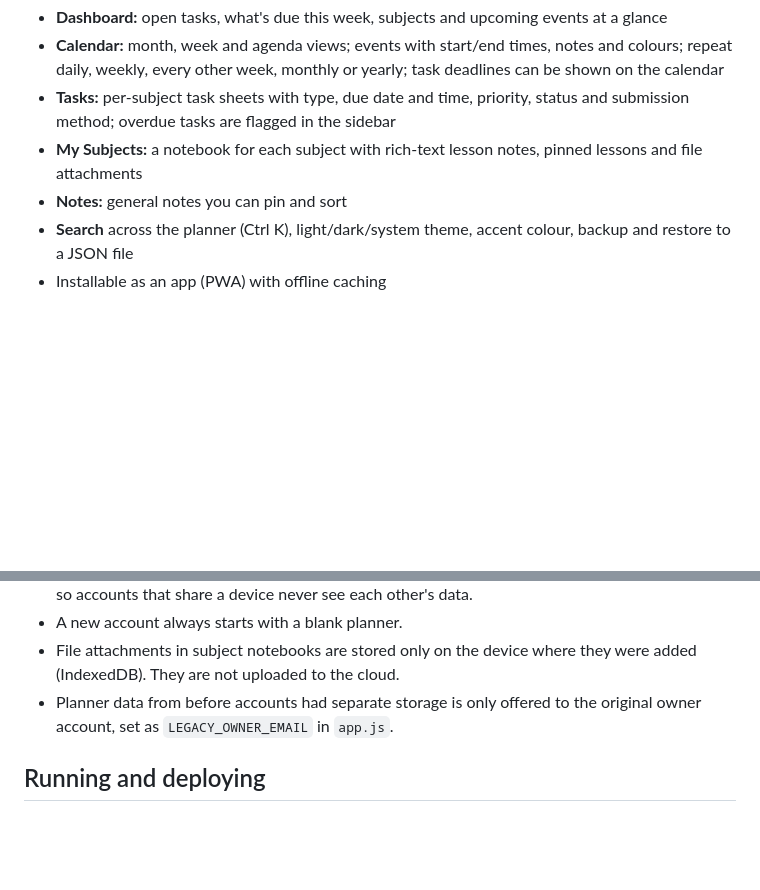
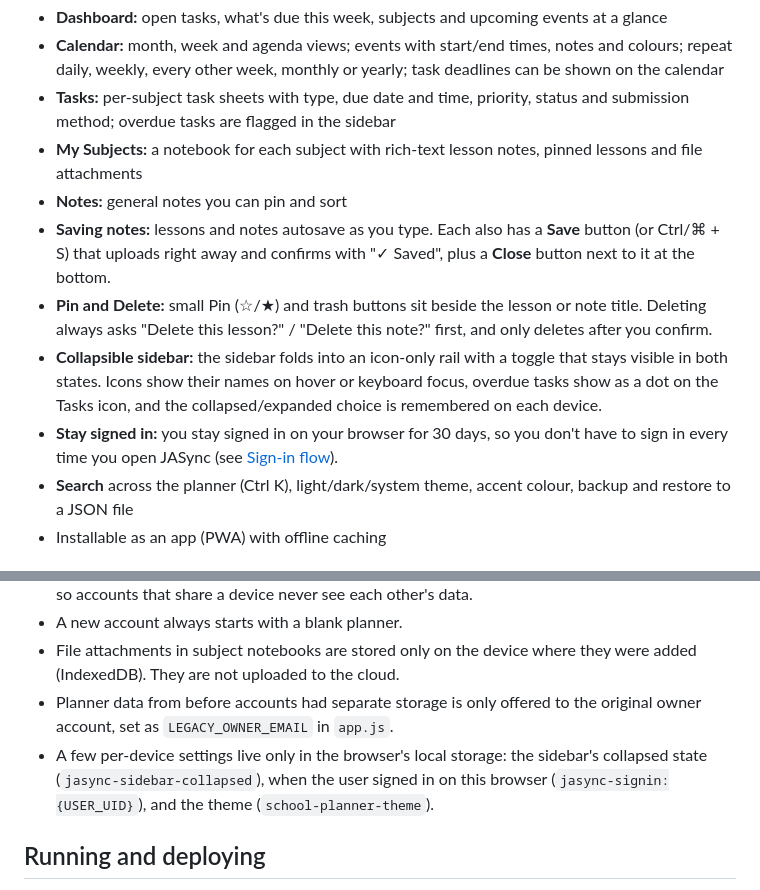
Before and after one commit to jajasminnn/school-planner, a Markdown page: README.md, 2 parts joined by grey strips. Rendered like a GitHub page; blank space fills up the shorter version.

Commit message:
Document recent features in the README
Adds note saving, Pin/Delete with confirmation, the collapsible
sidebar and 30-day sign-in to Features, and lists the per-device
settings kept in local storage.

Co-Authored-By: Claude Opus 5.5 <noreply@anthropic.com>

```diff
--- a/README.md
+++ b/README.md
@@ -10,6 +10,10 @@ JASync is a personal school planner: schedules, deadlines, subjects, notes, and
 - **Tasks:** per-subject task sheets with type, due date and time, priority, status and submission method; overdue tasks are flagged in the sidebar
 - **My Subjects:** a notebook for each subject with rich-text lesson notes, pinned lessons and file attachments
 - **Notes:** general notes you can pin and sort
+- **Saving notes:** lessons and notes autosave as you type. Each also has a **Save** button (or Ctrl/⌘ + S) that uploads right away and confirms with "✓ Saved", plus a **Close** button next to it at the bottom.
+- **Pin and Delete:** small Pin (☆/★) and trash buttons sit beside the lesson or note title. Deleting always asks "Delete this lesson?" / "Delete this note?" first, and only deletes after you confirm.
+- **Collapsible sidebar:** the sidebar folds into an icon-only rail with a toggle that stays visible in both states. Icons show their names on hover or keyboard focus, overdue tasks show as a dot on the Tasks icon, and the collapsed/expanded choice is remembered on each device.
+- **Stay signed in:** you stay signed in on your browser for 30 days, so you don't have to sign in every time you open JASync (see [Sign-in flow](#sign-in-flow)).
 - **Search** across the planner (Ctrl K), light/dark/system theme, accent colour, backup and restore to a JSON file
 - Installable as an app (PWA) with offline caching
 
@@ -54,6 +58,7 @@ In **Firestore Database → Rules**, replace the rules with the contents of `fir
 - A new account always starts with a blank planner.
 - File attachments in subject notebooks are stored only on the device where they were added (IndexedDB). They are not uploaded to the cloud.
 - Planner data from before accounts had separate storage is only offered to the original owner account, set as `LEGACY_OWNER_EMAIL` in `app.js`.
+- A few per-device settings live only in the browser's local storage: the sidebar's collapsed state (`jasync-sidebar-collapsed`), when the user signed in on this browser (`jasync-signin:{USER_UID}`), and the theme (`school-planner-theme`).
 
 ## Running and deploying
 - **Publish:** push to the `main` branch; GitHub Pages serves the repository root. Keep the files at the root, not in a subfolder.
```
